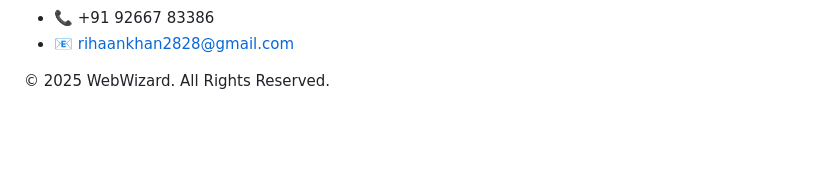
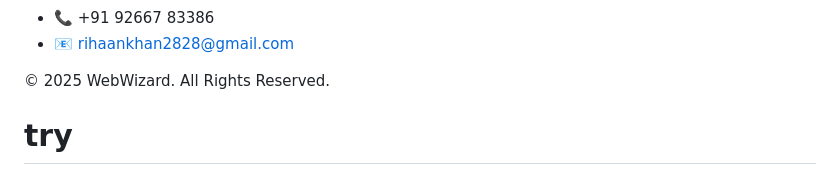
Before and after one commit to zatiyab/try, a Markdown page: README.md, the part around the change. GitHub-like rendering; blank space fills up the shorter version.

```diff
--- a/README.md
+++ b/README.md
@@ -144,3 +144,4 @@ For questions or support, please contact us at
 
 
 © 2025 WebWizard. All Rights Reserved.
+# try
```
